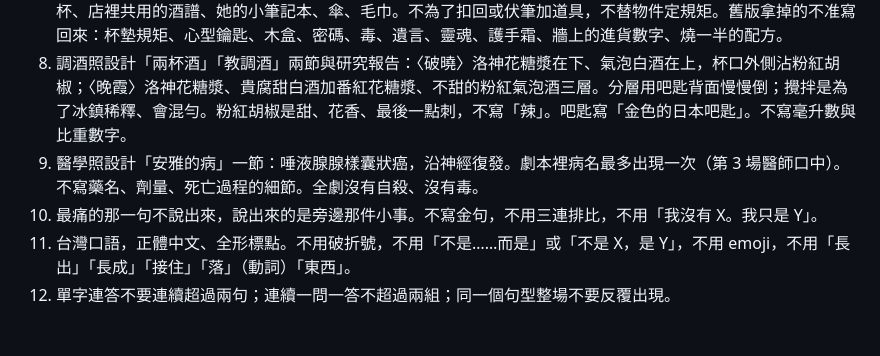
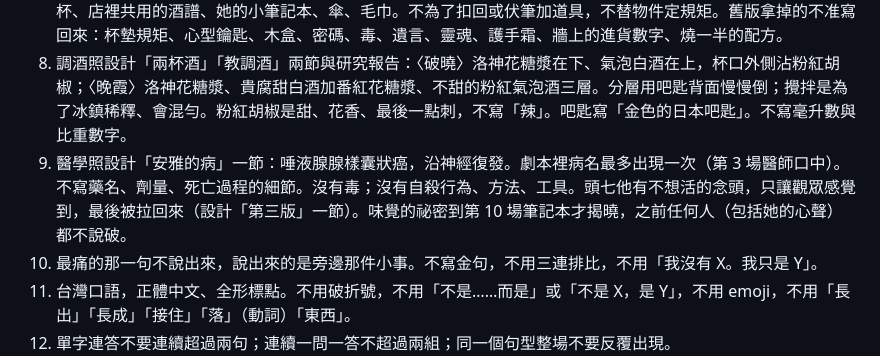
Before and after one commit to yazelin/larch-sunset, a Markdown page: 審稿/準則.md, the part around the change. GitHub-like rendering; blank space fills up the shorter version.

```diff
--- a/審稿/準則.md
+++ b/審稿/準則.md
@@ -11,7 +11,7 @@
 6. 對白要像真人：會打斷、說一半、答非所問、重複、顧左右而言他。出聲念念看，念不出口的書面語換掉（於是、並且、以及、此刻、而……）。
 7. 物件只用調酒師和兩個人生活裡本來就有的東西：吧匙、攪拌杯、量酒器、細長香檳杯、酒瓶、糖漿瓶、白開水杯、店裡共用的酒譜、她的小筆記本、傘、毛巾。不為了扣回或伏筆加道具，不替物件定規矩。舊版拿掉的不准寫回來：杯墊規矩、心型鑰匙、木盒、密碼、毒、遺言、靈魂、護手霜、牆上的進貨數字、燒一半的配方。
 8. 調酒照設計「兩杯酒」「教調酒」兩節與研究報告：〈破曉〉洛神花糖漿在下、氣泡白酒在上，杯口外側沾粉紅胡椒；〈晚霞〉洛神花糖漿、貴腐甜白酒加番紅花糖漿、不甜的粉紅氣泡酒三層。分層用吧匙背面慢慢倒；攪拌是為了冰鎮稀釋、會混勻。粉紅胡椒是甜、花香、最後一點刺，不寫「辣」。吧匙寫「金色的日本吧匙」。不寫毫升數與比重數字。
-9. 醫學照設計「安雅的病」一節：唾液腺腺樣囊狀癌，沿神經復發。劇本裡病名最多出現一次（第 3 場醫師口中）。不寫藥名、劑量、死亡過程的細節。全劇沒有自殺、沒有毒。
+9. 醫學照設計「安雅的病」一節：唾液腺腺樣囊狀癌，沿神經復發。劇本裡病名最多出現一次（第 3 場醫師口中）。不寫藥名、劑量、死亡過程的細節。沒有毒；沒有自殺行為、方法、工具。頭七他有不想活的念頭，只讓觀眾感覺到，最後被拉回來（設計「第三版」一節）。味覺的祕密到第 10 場筆記本才揭曉，之前任何人（包括她的心聲）都不說破。
 10. 最痛的那一句不說出來，說出來的是旁邊那件小事。不寫金句，不用三連排比，不用「我沒有 X。我只是 Y」。
 11. 台灣口語，正體中文、全形標點。不用破折號，不用「不是……而是」或「不是 X，是 Y」，不用 emoji，不用「長出」「長成」「接住」「落」（動詞）「東西」。
 12. 單字連答不要連續超過兩句；連續一問一答不超過兩組；同一個句型整場不要反覆出現。
```
Also changed, not shown: design/重製.md (+33 -0 lines), 審稿/任務-第三版.md (added, +43 -0 lines).
